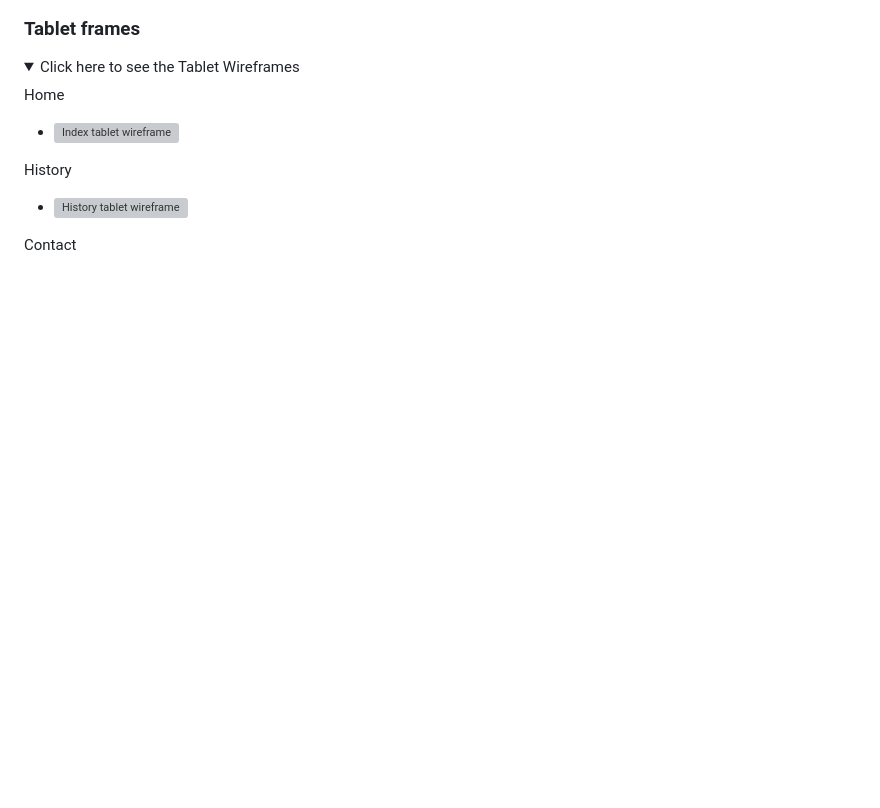
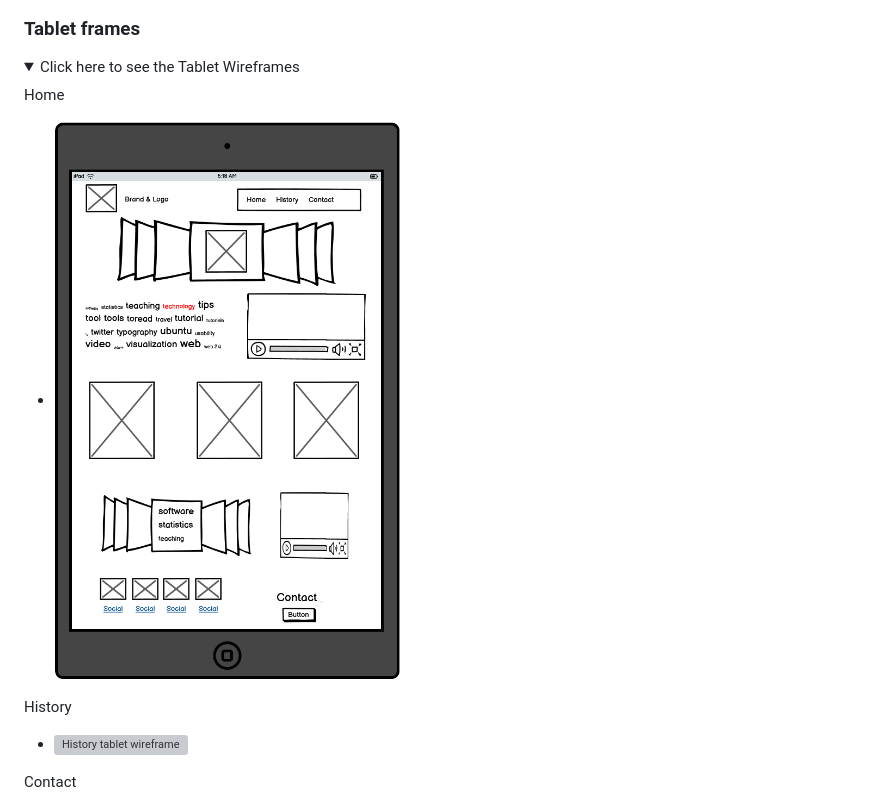
Before and after one commit to patrickaod/Little-Origami, a Markdown page: README.md, the part around the change. Rendered like a GitHub page; folded sections open; blank space fills up the shorter version; grey boxes are pictures that could not be loaded.

Commit message:
Fix tablet wireframe broken link

```diff
--- a/README.md
+++ b/README.md
@@ -166,7 +166,7 @@ Contact
 <summary> Click here to see the Tablet Wireframes </summary>
 
 Home
-  - ![Index tablet wireframe](documentation/index-wireframe-tablet.png)
+  - ![Index tablet wireframe](documentation/wireframe/tablet-index.png)
 
 History
   - ![History tablet wireframe](documentation/wireframe/tablet-history.png)
```
